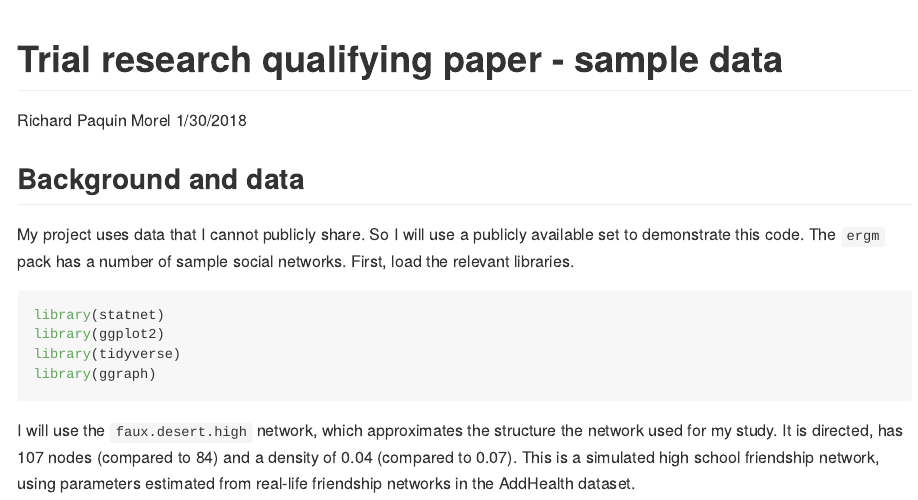
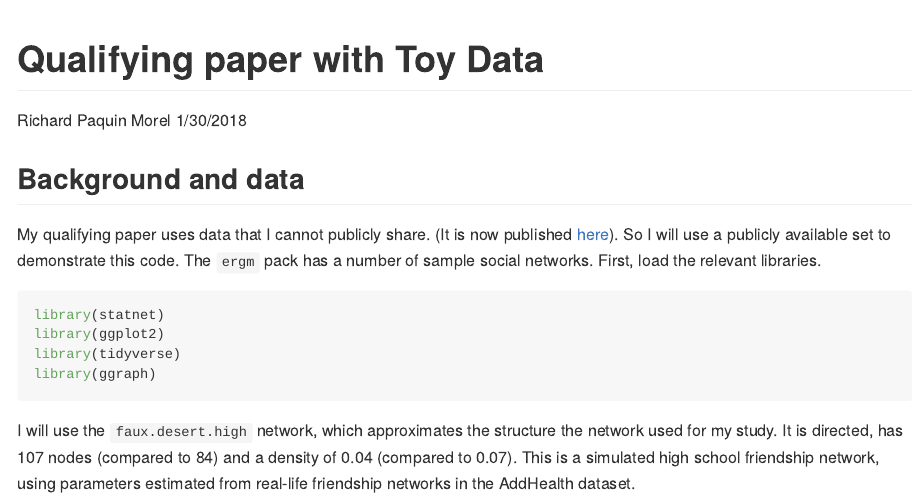
Before and after one commit to ramorel/grad-school, an R Markdown document (R/trial_research_sample.Rmd): the page in a window 1100 px wide, from its top. The pictures show the output file R/trial_research_sample.md that the author committed with the source, drawn offline in the style of GitHub.

Commit message:
Add files via upload

````diff
--- a/R/trial_research_sample.Rmd
+++ b/R/trial_research_sample.Rmd
@@ -1,5 +1,5 @@
 ---
-title: "Trial research qualifying paper - sample data"
+title: "Qualifying paper with Toy Data"
 author: "Richard Paquin Morel"
 date: "1/30/2018"
 output: github_document
@@ -11,7 +11,7 @@ knitr::opts_chunk$set(echo = TRUE)
 
 ## Background and data
 
-My dissertation uses data that I cannot publicly share. So I will use a publicly available set to demonstrate this code. The `ergm` pack has a number of sample social networks. First, load the relevant libraries.
+My qualifying paper uses data that I cannot publicly share. (It is now published [here](https://journals.sagepub.com/doi/full/10.3102/0002831218788528)). So I will use a publicly available set to demonstrate this code. The `ergm` pack has a number of sample social networks. First, load the relevant libraries.
 
 ```{r libraries, message = F, include = T}
 library(statnet)
````
Also changed, not shown: R/trial_research_sample.md.
